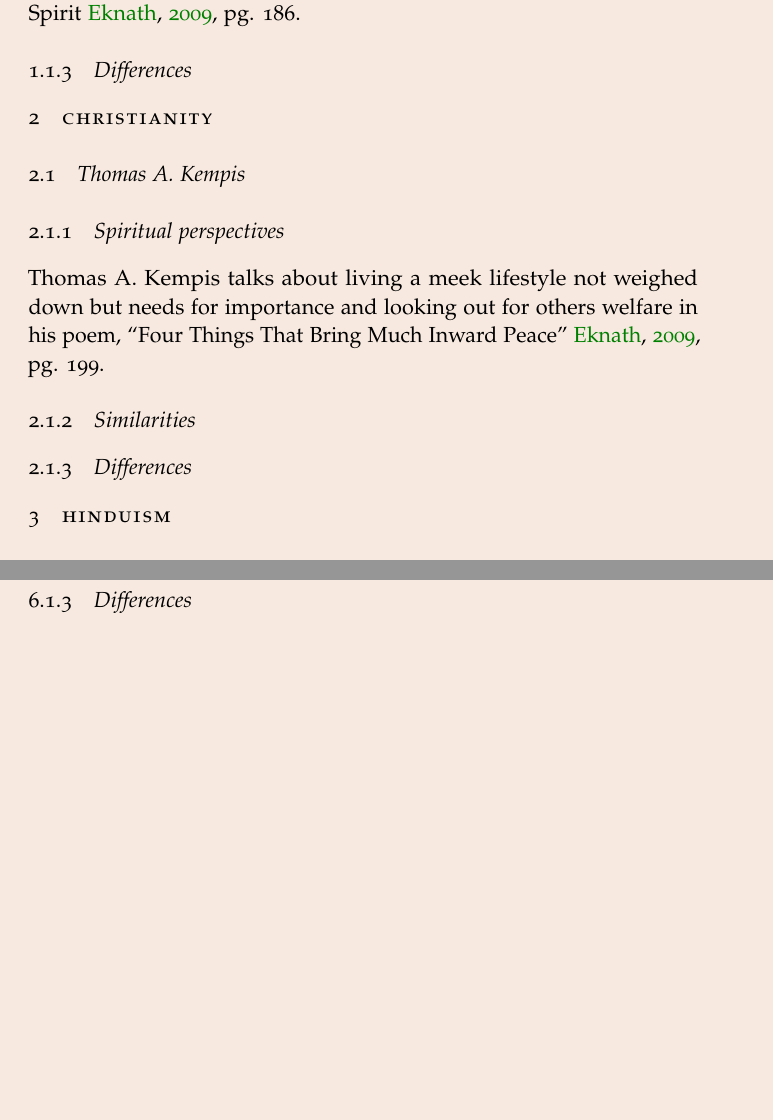
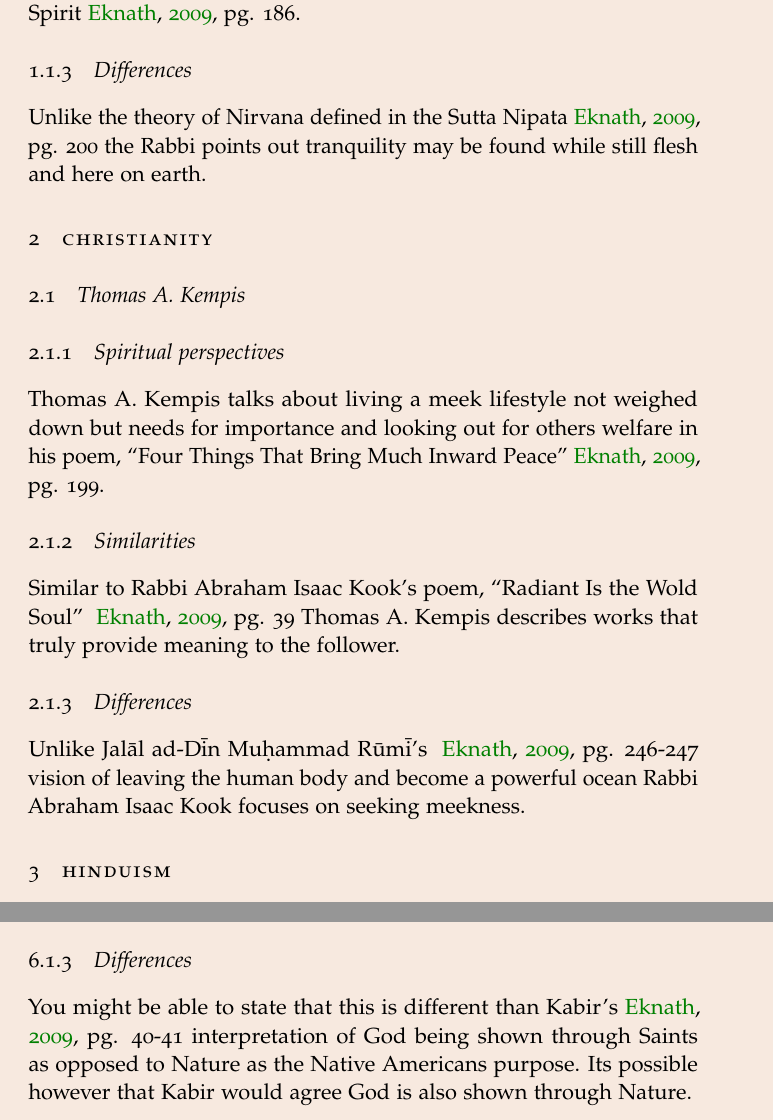
Before and after one commit to trentonknight/RC471-FORUM, a LaTeX paper (Essay-Template1.tex): two parts of pages 4 and 6 of 7, joined at a grey line, cut so that both start at the same text, the shorter picture padded with empty space. Compiled offline with pdfLaTeX.

Commit message:
modified:   Essay-Template1.tex

```diff
--- a/Essay-Template1.tex
+++ b/Essay-Template1.tex
@@ -67,12 +67,15 @@ O Lord, this short discourse of thine containeth within itself much perfection.
      \subsubsection{Similarities}
     The Rabbi speaks of the warmth or radiance of God. This is similar to the description given by the American Indians for the Great Spirit~\citealp[pg. 186]{eknath}.
      \subsubsection{Differences}
+   Unlike the theory of Nirvana defined in the Sutta Nipata~\citealp[pg. 200]{eknath} the Rabbi points out tranquility may be found while still flesh and here on earth.
     \section{Christianity}
     \subsection{Thomas A. Kempis}
 \subsubsection{Spiritual perspectives}
  Thomas A. Kempis talks about living a meek lifestyle not weighed down but needs for importance and looking out for others welfare in his poem, ``Four Things That Bring Much Inward Peace"~\citealp[pg. 199]{eknath}.
      \subsubsection{Similarities}
+Similar to Rabbi Abraham Isaac Kook's poem, ``Radiant Is the Wold Soul" ~\citealp[pg. 39]{eknath} Thomas A. Kempis describes works that truly provide meaning to the follower.
      \subsubsection{Differences}
+Unlike Jal\={a}l ad-D\={i}n Muḥammad R\={u}m\={i}'s ~\citealp[pg. 246-247]{eknath} vision of leaving the human body and become a powerful ocean Rabbi Abraham Isaac Kook focuses on seeking meekness.
     \section{Hinduism}
     \subsection{Kabir}
     \subsubsection{Spiritual perspectives}
@@ -108,7 +114,7 @@ Jal\={a}l ad-D\={i}n Muḥammad R\={u}m\={i} delivers a powerful poem describing
      \subsubsection{Similarities}
      Most Tribes describe this Maker as a personal being who is essential to the existence of this reality. This is similar to the  concept of YAHWEH in Christianity. Similar also is the fact that Native Indians look at their God as a teacher.
      \subsubsection{Differences}
-
+   You might be able to state that this is different than Kabir's~\citealp[pg. 40-41]{eknath} interpretation of God being shown through Saints as opposed to Nature as the Native Americans purpose. Its possible however that Kabir would agree God is also shown through Nature.
   % bib stuff
 \clearpage
     \nocite{*}
```
Also changed, not shown: Essay-Template1.pdf, Essay-Template1.tex (5 more changed lines), 4 other files.
